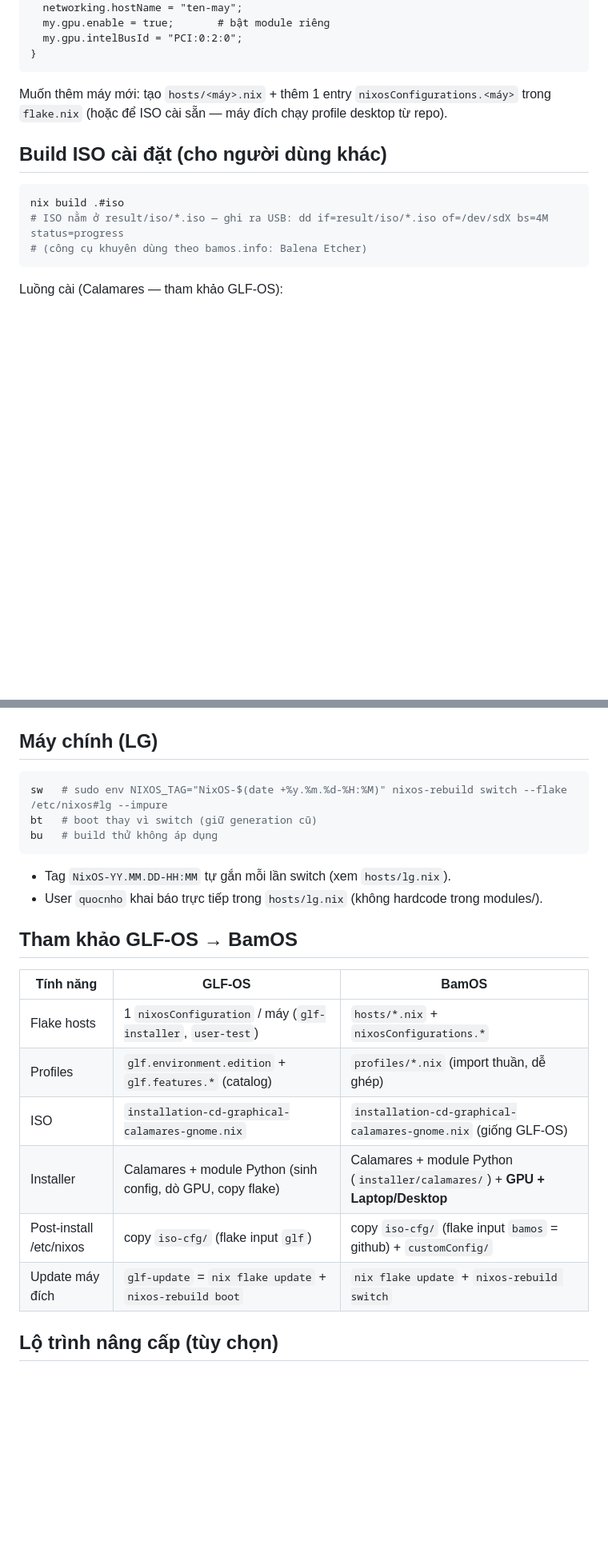
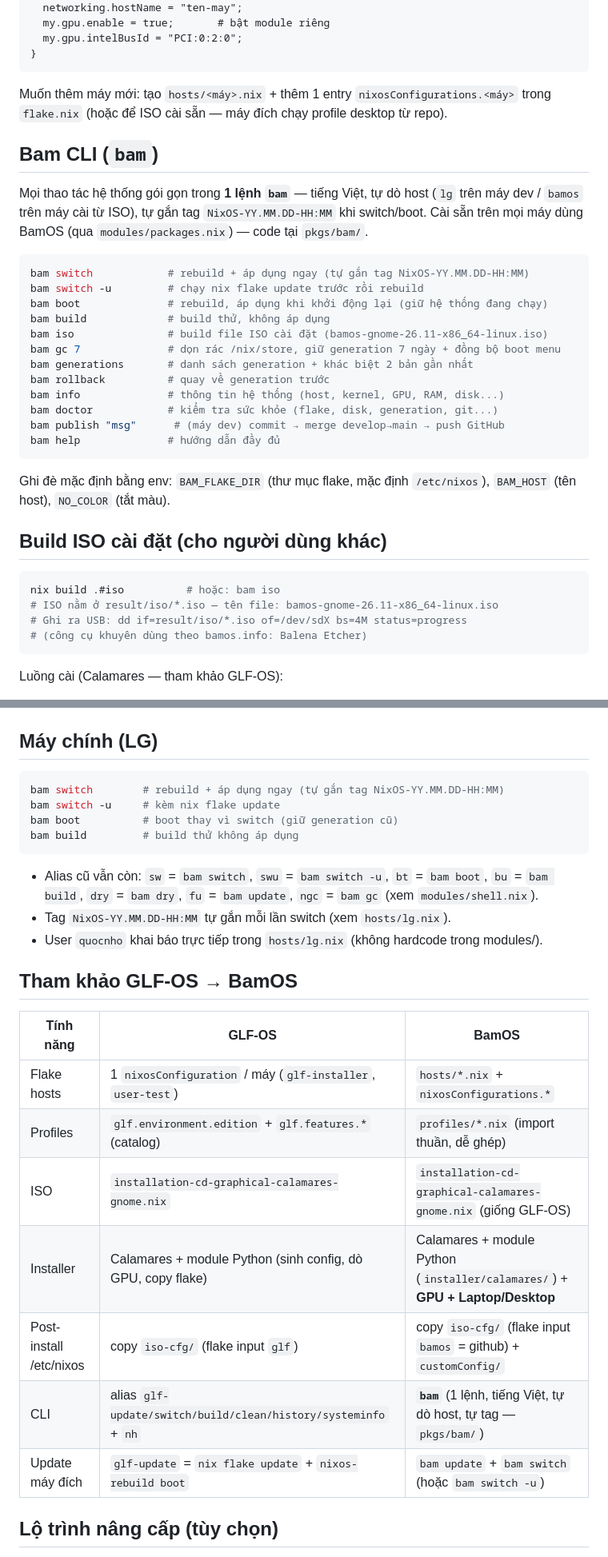
Before and after one commit to quocnho/bamos, a Markdown page: README.md, 2 parts joined by grey strips. Shown at 80% size. Drawn GitHub-style; blank space fills up the shorter version.

Commit message:
docs: README — mục Bam CLI, tên ISO bamos-gnome-26.11, cập nhật bảng GLF-OS

````diff
--- a/README.md
+++ b/README.md
@@ -78,11 +81,37 @@ tham khảo sâu dự án [GLF-OS](https://framagit.org/gaming-linux-fr/glf-os/g
 Muốn thêm máy mới: tạo `hosts/<máy>.nix` + thêm 1 entry `nixosConfigurations.<máy>`
 trong `flake.nix` (hoặc để ISO cài sẵn — máy đích chạy profile desktop từ repo).
 
+## Bam CLI (`bam`)
+
+Mọi thao tác hệ thống gói gọn trong **1 lệnh `bam`** — tiếng Việt, tự dò host
+(`lg` trên máy dev / `bamos` trên máy cài từ ISO), tự gắn tag
+`NixOS-YY.MM.DD-HH:MM` khi switch/boot. Cài sẵn trên mọi máy dùng BamOS
+(qua `modules/packages.nix`) — code tại `pkgs/bam/`.
+
+```bash
+bam switch            # rebuild + áp dụng ngay (tự gắn tag NixOS-YY.MM.DD-HH:MM)
+bam switch -u         # chạy nix flake update trước rồi rebuild
+bam boot              # rebuild, áp dụng khi khởi động lại (giữ hệ thống đang chạy)
+bam build             # build thử, không áp dụng
+bam iso               # build file ISO cài đặt (bamos-gnome-26.11-x86_64-linux.iso)
+bam gc 7              # dọn rác /nix/store, giữ generation 7 ngày + đồng bộ boot menu
+bam generations       # danh sách generation + khác biệt 2 bản gần nhất
+bam rollback          # quay về generation trước
+bam info              # thông tin hệ thống (host, kernel, GPU, RAM, disk...)
+bam doctor            # kiểm tra sức khỏe (flake, disk, generation, git...)
+bam publish "msg"      # (máy dev) commit → merge develop→main → push GitHub
+bam help              # hướng dẫn đầy đủ
+```
+
+Ghi đè mặc định bằng env: `BAM_FLAKE_DIR` (thư mục flake, mặc định `/etc/nixos`),
+`BAM_HOST` (tên host), `NO_COLOR` (tắt màu).
+
 ## Build ISO cài đặt (cho người dùng khác)
 
 ```bash
-nix build .#iso
-# ISO nằm ở result/iso/*.iso — ghi ra USB: dd if=result/iso/*.iso of=/dev/sdX bs=4M status=progress
+nix build .#iso          # hoặc: bam iso
+# ISO nằm ở result/iso/*.iso — tên file: bamos-gnome-26.11-x86_64-linux.iso
+# Ghi ra USB: dd if=result/iso/*.iso of=/dev/sdX bs=4M status=progress
 # (công cụ khuyên dùng theo bamos.info: Balena Etcher)
 ```
 
@@ -143,24 +172,28 @@ sudo nixos-rebuild switch --flake /etc/nixos#bamos
 ## Máy chính (LG)
 
 ```bash
-sw   # sudo env NIXOS_TAG="NixOS-$(date +%y.%m.%d-%H:%M)" nixos-rebuild switch --flake /etc/nixos#lg --impure
-bt   # boot thay vì switch (giữ generation cũ)
-bu   # build thử không áp dụng
+bam switch        # rebuild + áp dụng ngay (tự gắn tag NixOS-YY.MM.DD-HH:MM)
+bam switch -u     # kèm nix flake update
+bam boot          # boot thay vì switch (giữ generation cũ)
+bam build         # build thử không áp dụng
 ```
 
+- Alias cũ vẫn còn: `sw` = `bam switch`, `swu` = `bam switch -u`, `bt` = `bam boot`,
+  `bu` = `bam build`, `dry` = `bam dry`, `fu` = `bam update`, `ngc` = `bam gc` (xem `modules/shell.nix`).
 - Tag `NixOS-YY.MM.DD-HH:MM` tự gắn mỗi lần switch (xem `hosts/lg.nix`).
 - User `quocnho` khai báo trực tiếp trong `hosts/lg.nix` (không hardcode trong modules/).
 
 ## Tham khảo GLF-OS → BamOS
 
-| Tính năng               | GLF-OS                                                      | BamOS                                                                         |
-| ----------------------- | ----------------------------------------------------------- | ----------------------------------------------------------------------------- |
-| Flake hosts             | 1 `nixosConfiguration` / máy (`glf-installer`, `user-test`) | `hosts/*.nix` + `nixosConfigurations.*`                                       |
-| Profiles                | `glf.environment.edition` + `glf.features.*` (catalog)      | `profiles/*.nix` (import thuần, dễ ghép)                                      |
-| ISO                     | `installation-cd-graphical-calamares-gnome.nix`             | `installation-cd-graphical-calamares-gnome.nix` (giống GLF-OS)                |
-| Installer               | Calamares + module Python (sinh config, dò GPU, copy flake) | Calamares + module Python (`installer/calamares/`) + **GPU + Laptop/Desktop** |
-| Post-install /etc/nixos | copy `iso-cfg/` (flake input `glf`)                         | copy `iso-cfg/` (flake input `bamos` = github) + `customConfig/`              |
-| Update máy đích         | `glf-update` = `nix flake update` + `nixos-rebuild boot`    | `nix flake update` + `nixos-rebuild switch`                                   |
+| Tính năng               | GLF-OS                                                          | BamOS                                                                         |
+| ----------------------- | --------------------------------------------------------------- | ----------------------------------------------------------------------------- |
+| Flake hosts             | 1 `nixosConfiguration` / máy (`glf-installer`, `user-test`)     | `hosts/*.nix` + `nixosConfigurations.*`                                       |
+| Profiles                | `glf.environment.edition` + `glf.features.*` (catalog)          | `profiles/*.nix` (import thuần, dễ ghép)                                      |
+| ISO                     | `installation-cd-graphical-calamares-gnome.nix`                 | `installation-cd-graphical-calamares-gnome.nix` (giống GLF-OS)                |
+| Installer               | Calamares + module Python (sinh config, dò GPU, copy flake)     | Calamares + module Python (`installer/calamares/`) + **GPU + Laptop/Desktop** |
+| Post-install /etc/nixos | copy `iso-cfg/` (flake input `glf`)                             | copy `iso-cfg/` (flake input `bamos` = github) + `customConfig/`              |
+| CLI                     | alias `glf-update/switch/build/clean/history/systeminfo` + `nh` | **`bam`** (1 lệnh, tiếng Việt, tự dò host, tự tag — `pkgs/bam/`)              |
+| Update máy đích         | `glf-update` = `nix flake update` + `nixos-rebuild boot`        | `bam update` + `bam switch` (hoặc `bam switch -u`)                            |
 
 ## Lộ trình nâng cấp (tùy chọn)
 
````
Also changed, not shown: other parts of README.md (+3 -0 lines).
